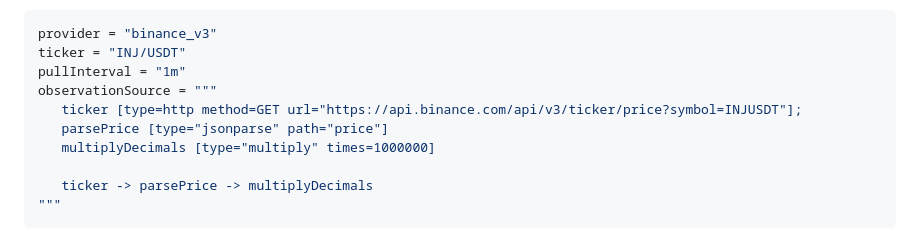
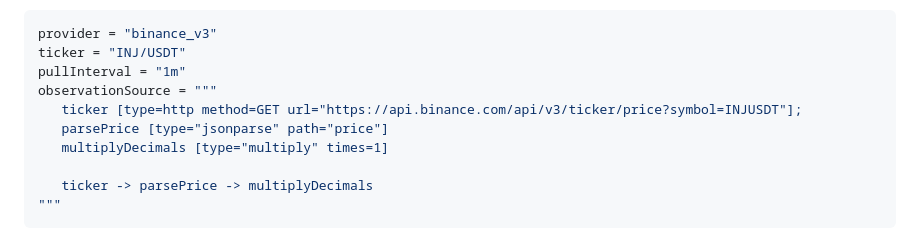
Before and after one commit to InjectiveLabs/injective-price-oracle, a Markdown page: README.md, the part around the change. Rendered like a GitHub page.

Commit message:
chore: update multiplyDecimals

```diff
--- a/README.md
+++ b/README.md
@@ -127,7 +127,7 @@ pullInterval = "1m"
 observationSource = """
    ticker [type=http method=GET url="https://api.binance.com/api/v3/ticker/price?symbol=INJUSDT"];
    parsePrice [type="jsonparse" path="price"]
-   multiplyDecimals [type="multiply" times=1000000]
+   multiplyDecimals [type="multiply" times=1]
 
    ticker -> parsePrice -> multiplyDecimals
 """
```
